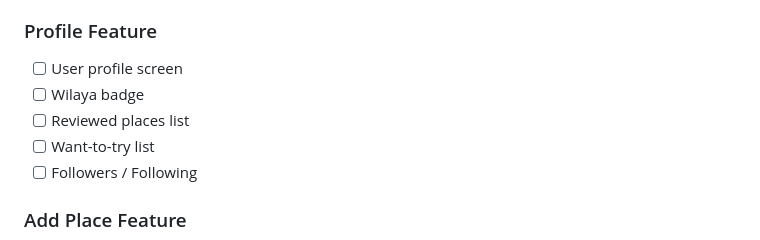
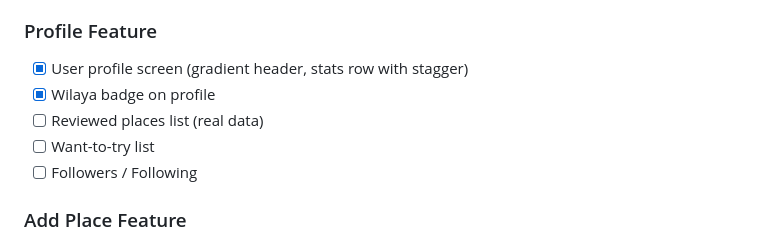
Before and after one commit to 23aneessss/jo3t-app, a Markdown page: CLAUDE.md, the part around one of its changes. Rendered like a GitHub page.

```diff
--- a/CLAUDE.md
+++ b/CLAUDE.md
@@ -103,8 +103,8 @@ Flutter + Firebase + Google Maps. Android-first.
 
 ### Profile Feature
-- [ ] User profile screen
-- [ ] Wilaya badge
-- [ ] Reviewed places list
+- [x] User profile screen (gradient header, stats row with stagger)
+- [x] Wilaya badge on profile
+- [ ] Reviewed places list (real data)
 - [ ] Want-to-try list
 - [ ] Followers / Following
 
```
Also changed, not shown: other parts of CLAUDE.md (+26 -26 lines).
